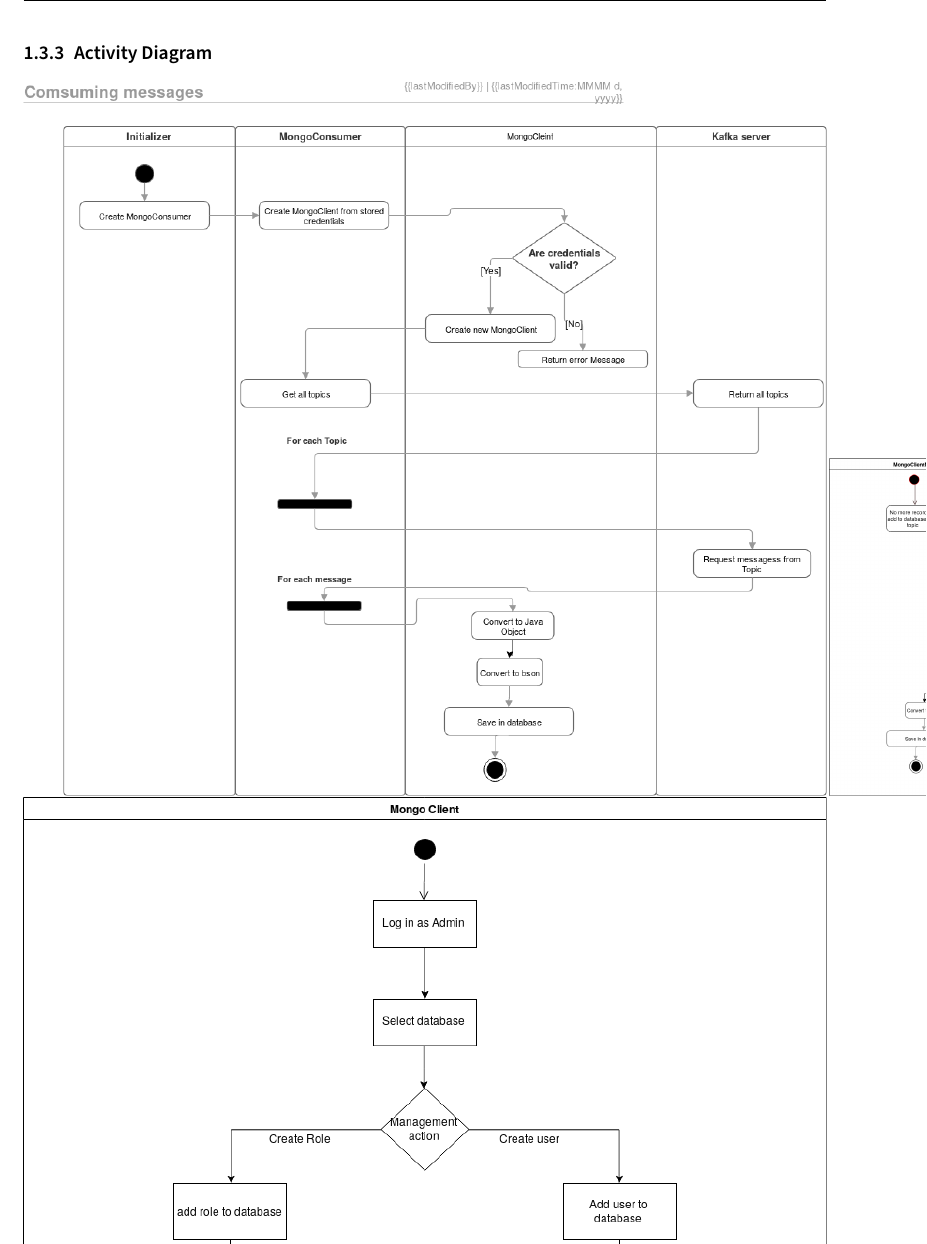
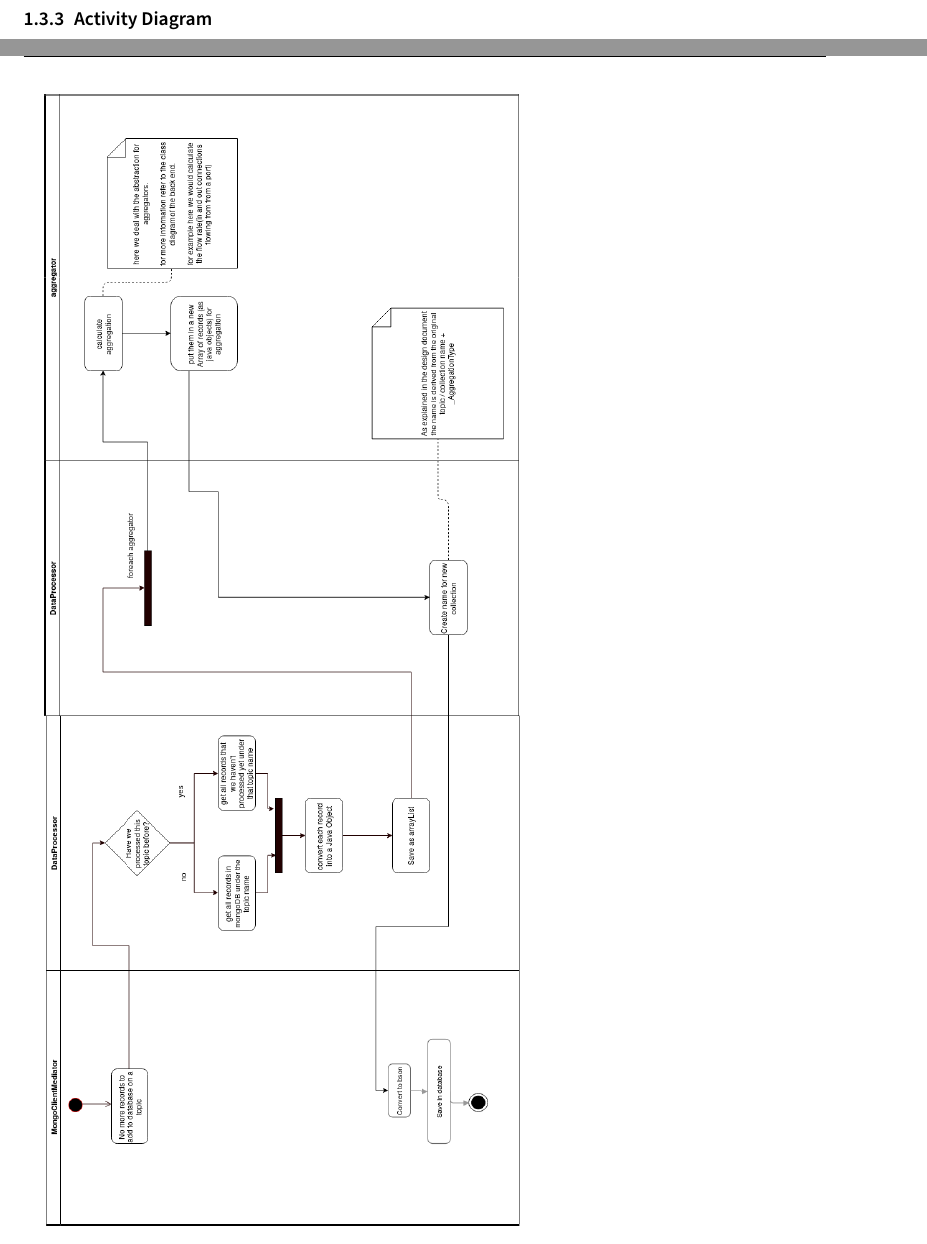
Before and after one commit to pm8008/documents, a LaTeX document (design/design.tex): part of page 28 of 28 before the commit and two parts of pages 27 and 28 of 29 after it, the two joined at a grey line, cut so that both start at the same text. Compiled offline with pdfLaTeX.

Commit message:
Added some flavor text to the dpcument

```diff
--- a/design/design.tex
+++ b/design/design.tex
@@ -669,7 +669,9 @@ Next we'll look at each class and method in detail
 \includegraphics[max size={\textwidth}{\textheight}]{images/sequence_server_init.png}
 \subsubsection{Activity Diagram}
 \includegraphics[max size={\textwidth}{\textheight}]{images/activity_MongoConsumer.png}
-\includegraphics[max size={\textwidth}{\textheight}]{images/activity_ProcessData.png}
+\newpage
+\includegraphics[angle=90,origin=c,max size={\textheight}{\textwidth}]{images/activity_ProcessData.png}
+\newpage
 \includegraphics[max size={\textwidth}{\textheight}]{images/activity_User-Management.png}
 
 
```
Also changed, not shown: design/design.pdf, 1 other file.
